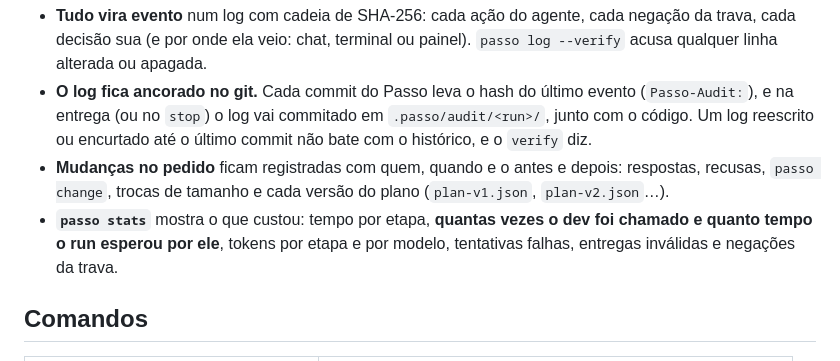
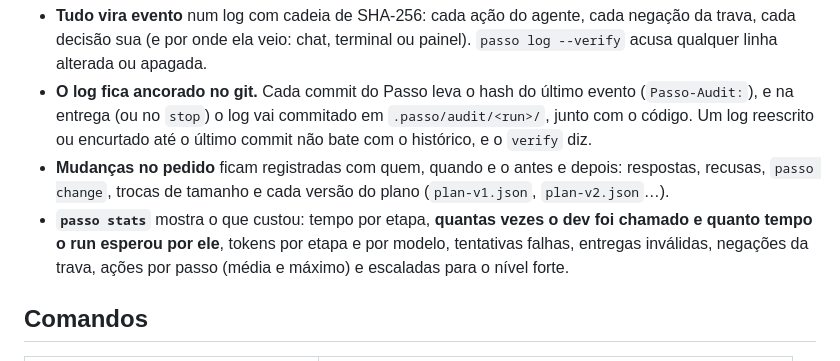
Before and after one commit to JonathanSantos/passo, a Markdown page: README.md, the part around the change. GitHub-like rendering.

```diff
--- a/README.md
+++ b/README.md
@@ -93,7 +93,7 @@ passo ui
 - **Tudo vira evento** num log com cadeia de SHA-256: cada ação do agente, cada negação da trava, cada decisão sua (e por onde ela veio: chat, terminal ou painel). `passo log --verify` acusa qualquer linha alterada ou apagada.
 - **O log fica ancorado no git.** Cada commit do Passo leva o hash do último evento (`Passo-Audit:`), e na entrega (ou no `stop`) o log vai commitado em `.passo/audit/<run>/`, junto com o código. Um log reescrito ou encurtado até o último commit não bate com o histórico, e o `verify` diz.
 - **Mudanças no pedido** ficam registradas com quem, quando e o antes e depois: respostas, recusas, `passo change`, trocas de tamanho e cada versão do plano (`plan-v1.json`, `plan-v2.json`…).
-- **`passo stats`** mostra o que custou: tempo por etapa, **quantas vezes o dev foi chamado e quanto tempo o run esperou por ele**, tokens por etapa e por modelo, tentativas falhas, entregas inválidas e negações da trava.
+- **`passo stats`** mostra o que custou: tempo por etapa, **quantas vezes o dev foi chamado e quanto tempo o run esperou por ele**, tokens por etapa e por modelo, tentativas falhas, entregas inválidas, negações da trava, ações por passo (média e máximo) e escaladas para o nível forte.
 
 ## Comandos
 
```
Also changed, not shown: docs/ARQUITETURA.md (+15 -1 lines).
